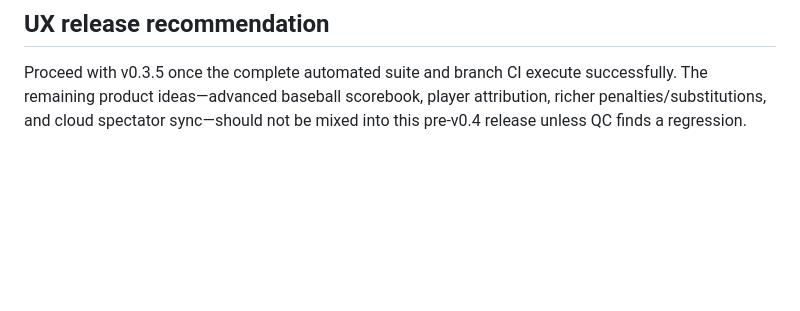
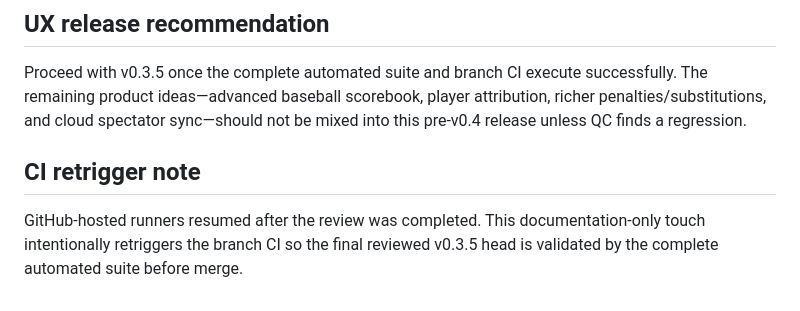
Before and after one commit to brecksvillelabs/scorer, a Markdown page: docs/UX_REVIEW_V035.md, the part around the change. GitHub-like rendering; blank space fills up the shorter version.

Commit message:
Retrigger final v0.3.5 QC after runner recovery

```diff
--- a/docs/UX_REVIEW_V035.md
+++ b/docs/UX_REVIEW_V035.md
@@ -99,3 +99,7 @@ This reduces hidden UI mutation and makes fan/operator behavior easier to reason
 ## UX release recommendation
 
 Proceed with v0.3.5 once the complete automated suite and branch CI execute successfully. The remaining product ideas—advanced baseball scorebook, player attribution, richer penalties/substitutions, and cloud spectator sync—should not be mixed into this pre-v0.4 release unless QC finds a regression.
+
+## CI retrigger note
+
+GitHub-hosted runners resumed after the review was completed. This documentation-only touch intentionally retriggers the branch CI so the final reviewed v0.3.5 head is validated by the complete automated suite before merge.
```
